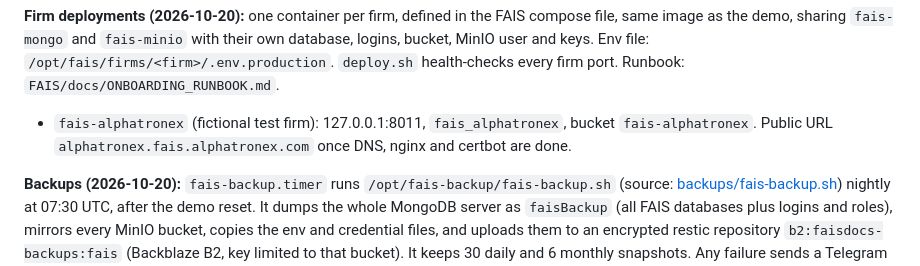
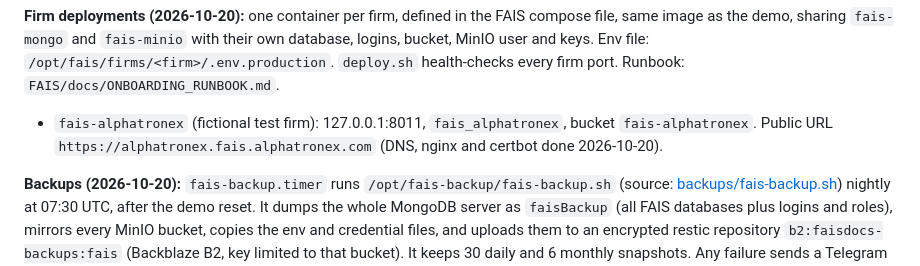
Before and after one commit to alpha-tronex/hetzner-infra, a Markdown page: hetzner.md, the part around the change. GitHub-like rendering.

Commit message:
hetzner.md: Alpha Tronex DNS and TLS are done
Co-Authored-By: Claude Opus 5.5 <noreply@anthropic.com>

```diff
--- a/hetzner.md
+++ b/hetzner.md
@@ -144,8 +144,8 @@ image as the demo, sharing `fais-mongo` and `fais-minio` with their own database
 MinIO user and keys. Env file: `/opt/fais/firms/<firm>/.env.production`. `deploy.sh` health-checks
 every firm port. Runbook: `FAIS/docs/ONBOARDING_RUNBOOK.md`.
 - `fais-alphatronex` (fictional test firm): 127.0.0.1:8011, `fais_alphatronex`, bucket
-  `fais-alphatronex`. Public URL `alphatronex.fais.alphatronex.com` once DNS, nginx and certbot
-  are done.
+  `fais-alphatronex`. Public URL `https://alphatronex.fais.alphatronex.com` (DNS, nginx and
+  certbot done 2026-10-20).
 
 **Backups (2026-10-20):** `fais-backup.timer` runs `/opt/fais-backup/fais-backup.sh` (source:
 [backups/fais-backup.sh](./backups/fais-backup.sh)) nightly at 07:30 UTC, after the demo reset. It
```
